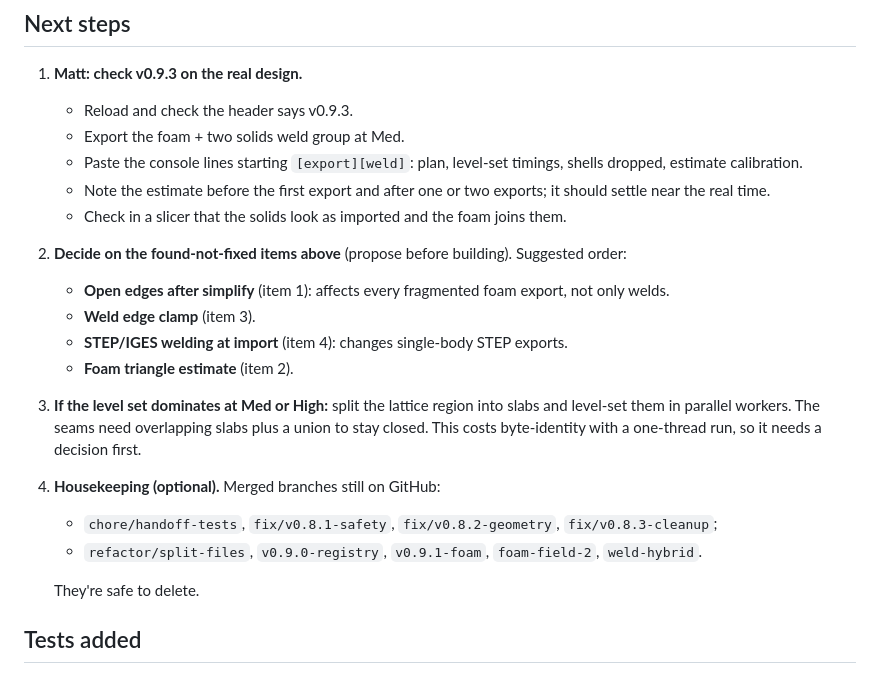
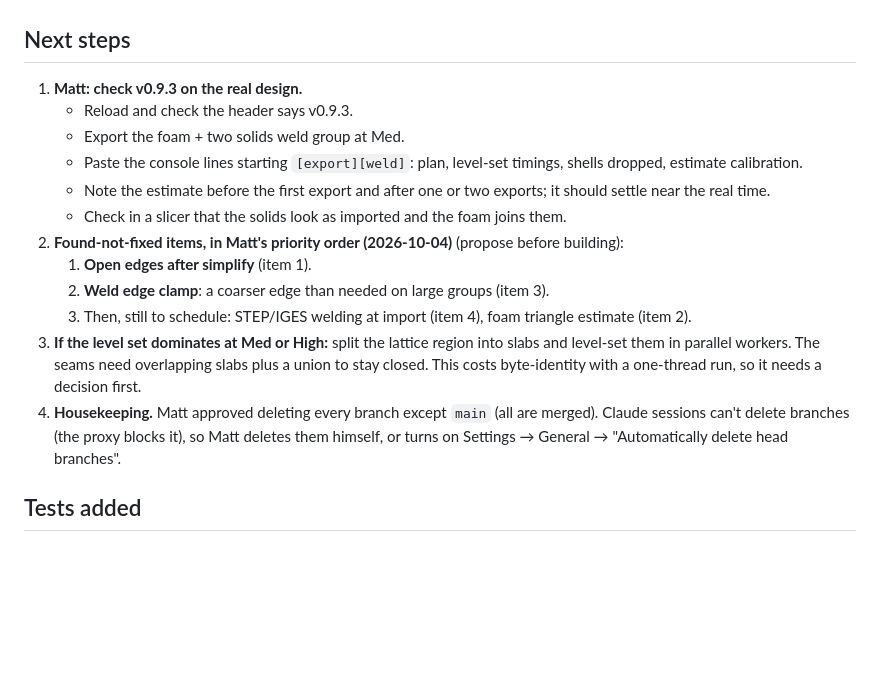
Before and after one commit to mshomper/f13ld.mesh, a Markdown page: docs/SESSION_RECAP_2026-10-04.md, the part around the change. GitHub-like rendering; blank space fills up the shorter version.

Commit message:
docs: follow-up priority (open edges, then weld edge clamp)
Co-Authored-By: Claude Opus 5.5 <noreply@anthropic.com>

```diff
--- a/docs/SESSION_RECAP_2026-10-04.md
+++ b/docs/SESSION_RECAP_2026-10-04.md
@@ -114,17 +114,12 @@ Left as is: on very large solids (≥ 100 mm at Med), the solid's level-set copy
    - Paste the console lines starting `[export][weld]`: plan, level-set timings, shells dropped, estimate calibration.
    - Note the estimate before the first export and after one or two exports; it should settle near the real time.
    - Check in a slicer that the solids look as imported and the foam joins them.
-2. **Decide on the found-not-fixed items above** (propose before building). Suggested order:
-   - **Open edges after simplify** (item 1): affects every fragmented foam export, not only welds.
-   - **Weld edge clamp** (item 3).
-   - **STEP/IGES welding at import** (item 4): changes single-body STEP exports.
-   - **Foam triangle estimate** (item 2).
+2. **Found-not-fixed items, in Matt's priority order (2026-10-04)** (propose before building):
+   1. **Open edges after simplify** (item 1).
+   2. **Weld edge clamp**: a coarser edge than needed on large groups (item 3).
+   3. Then, still to schedule: STEP/IGES welding at import (item 4), foam triangle estimate (item 2).
 3. **If the level set dominates at Med or High:** split the lattice region into slabs and level-set them in parallel workers. The seams need overlapping slabs plus a union to stay closed. This costs byte-identity with a one-thread run, so it needs a decision first.
-4. **Housekeeping (optional).** Merged branches still on GitHub:
-   - `chore/handoff-tests`, `fix/v0.8.1-safety`, `fix/v0.8.2-geometry`, `fix/v0.8.3-cleanup`;
-   - `refactor/split-files`, `v0.9.0-registry`, `v0.9.1-foam`, `foam-field-2`, `weld-hybrid`.
-
-   They're safe to delete.
+4. **Housekeeping.** Matt approved deleting every branch except `main` (all are merged). Claude sessions can't delete branches (the proxy blocks it), so Matt deletes them himself, or turns on Settings → General → "Automatically delete head branches".
 
 ## Tests added
 
```
